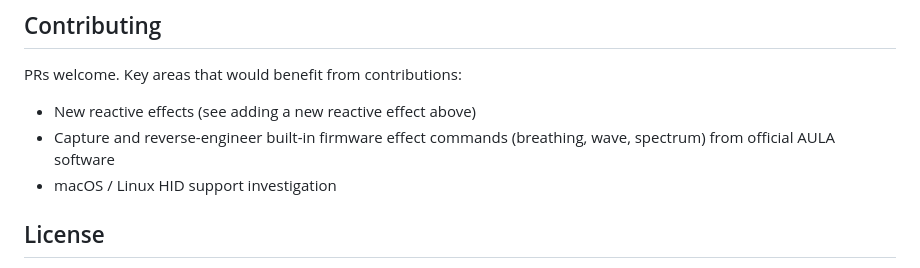
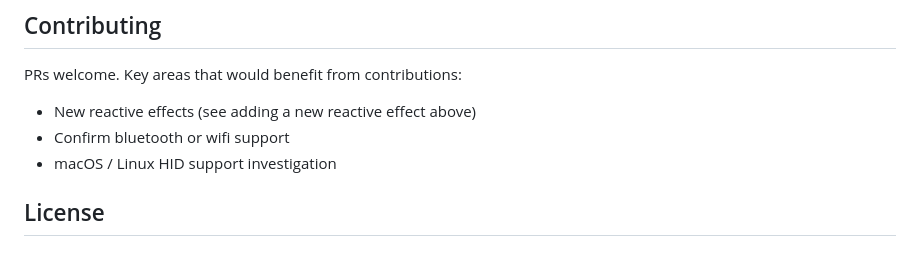
Before and after one commit to Punkster81/AULA-F108-Driver, a Markdown page: README.md, the part around the change. Rendered like a GitHub page.

Commit message:
Update contribution areas in README

```diff
--- a/README.md
+++ b/README.md
@@ -230,7 +230,7 @@ Full protocol details are documented in `aula_f108_pro_final.py`.
 PRs welcome. Key areas that would benefit from contributions:
 
 - New reactive effects (see adding a new reactive effect above)
-- Capture and reverse-engineer built-in firmware effect commands (breathing, wave, spectrum) from official AULA software
+- Confirm bluetooth or wifi support
 - macOS / Linux HID support investigation
 
 ## License
```
